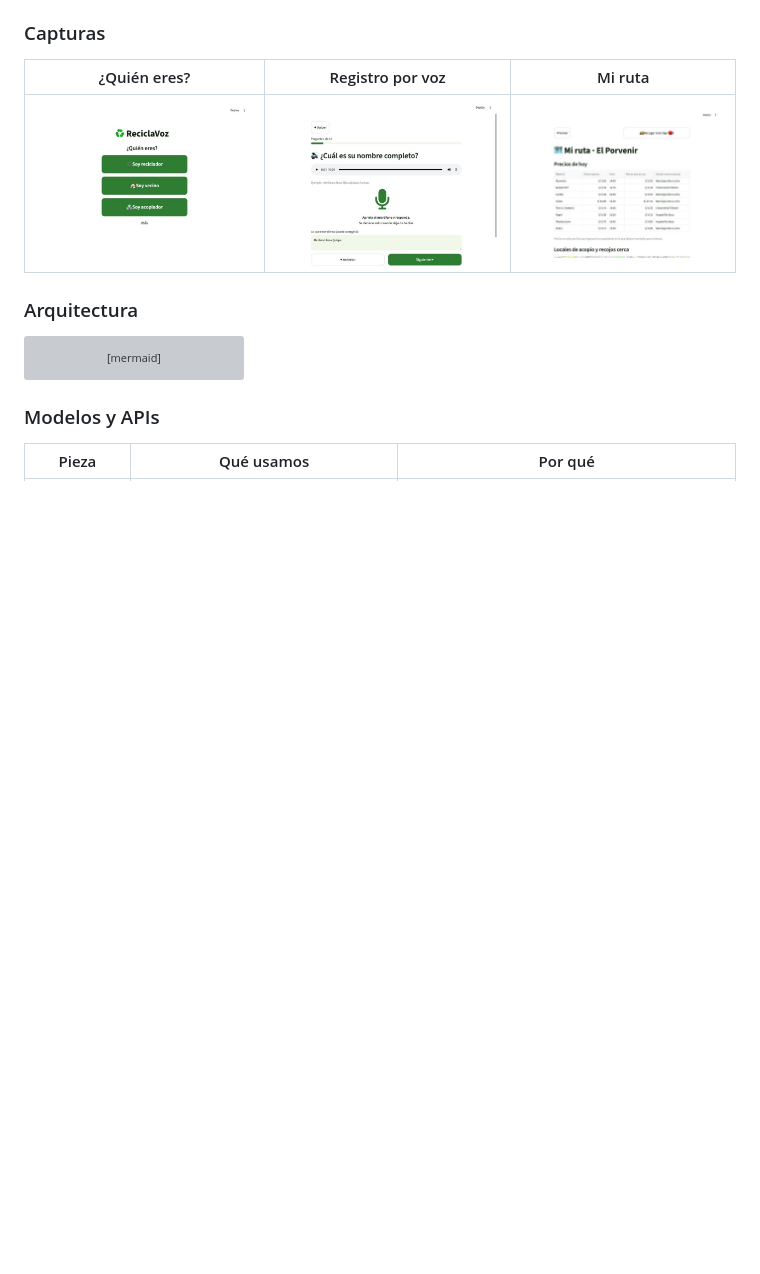
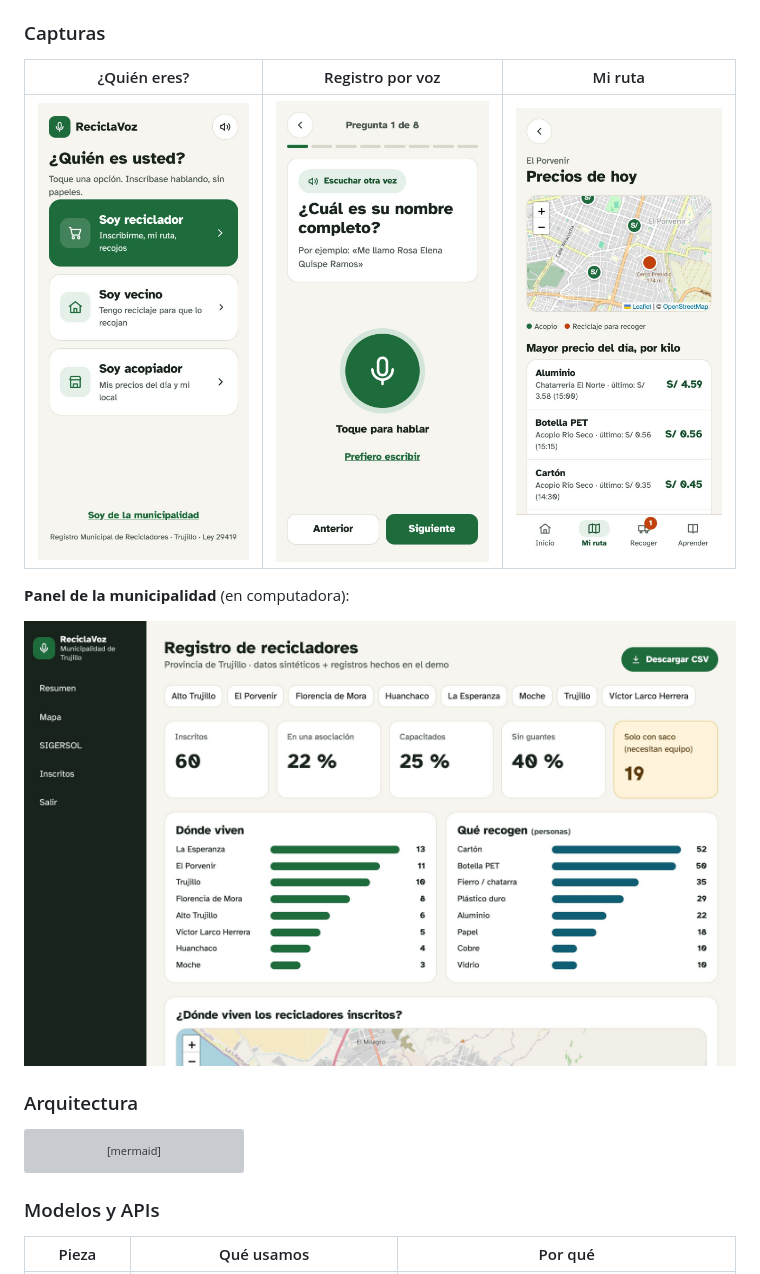
Before and after one commit to grey-d18/proyecto_final, a Markdown page: README.md, the part around the change. Rendered like a GitHub page; pictures changed too: docs/capturas/1_inicio.jpg, docs/capturas/2_registro.jpg, docs/capturas/3_mi_ruta.jpg; blank space fills up the shorter version; grey boxes are pictures that could not be loaded.

Commit message:
Capturas de la app web nueva en el README
Reemplaza las capturas de la versión en Streamlit por las de la web
(inicio, registro por voz, mi ruta con el mayor precio del día) y suma
el panel de la municipalidad en computadora.

Co-Authored-By: Claude Opus 5.5 <noreply@anthropic.com>

```diff
--- a/README.md
+++ b/README.md
@@ -96,6 +96,10 @@ Streamlit no se borró de la historia: está completa en la rama `version-stream
 | ¿Quién eres? | Registro por voz | Mi ruta |
 |---|---|---|
 | ![Inicio](docs/capturas/1_inicio.jpg) | ![Registro](docs/capturas/2_registro.jpg) | ![Mi ruta](docs/capturas/3_mi_ruta.jpg) |
+
+**Panel de la municipalidad** (en computadora):
+
+![Panel de la municipalidad](docs/capturas/4_municipalidad.jpg)
 
 ### Arquitectura
 
```
